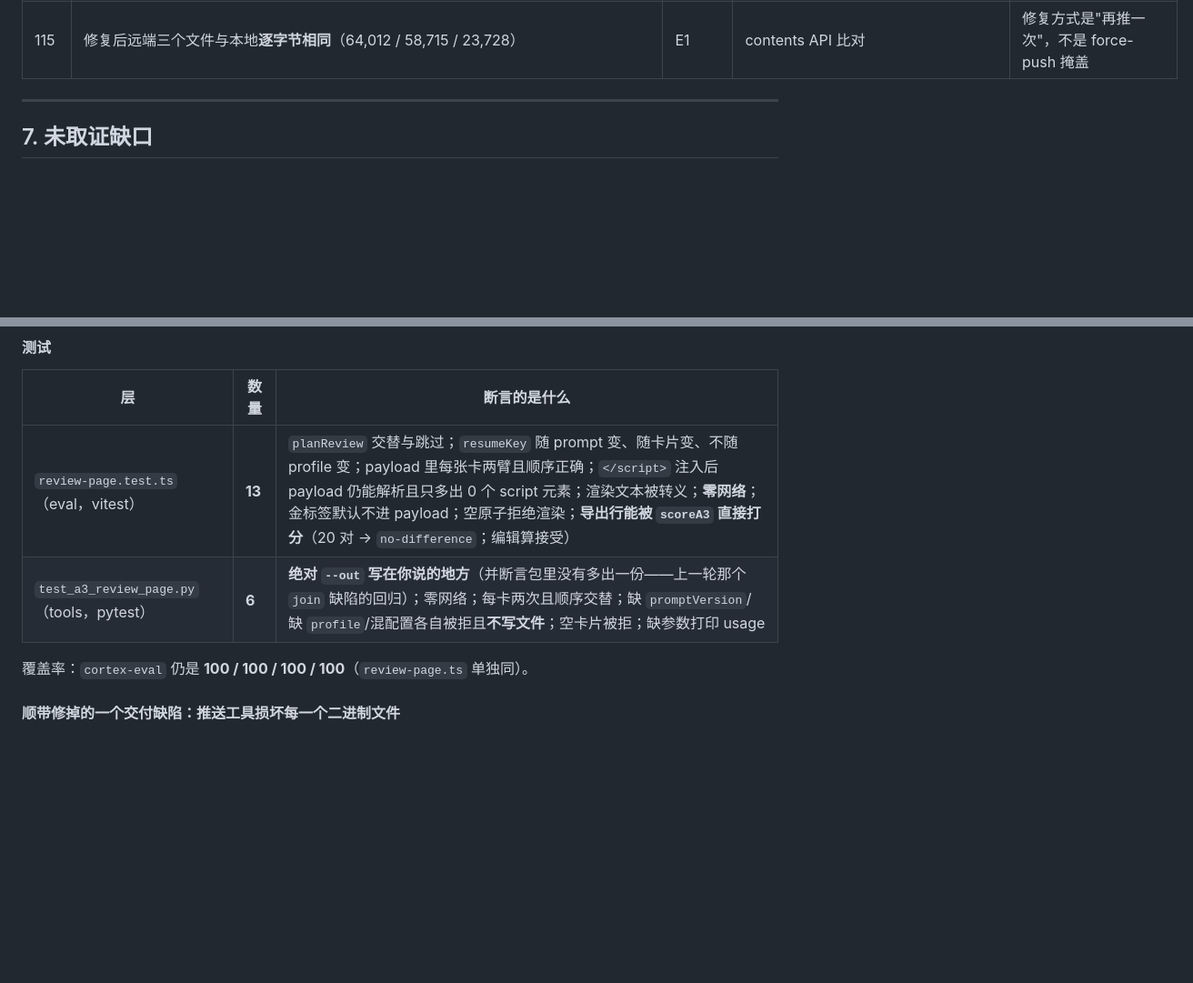
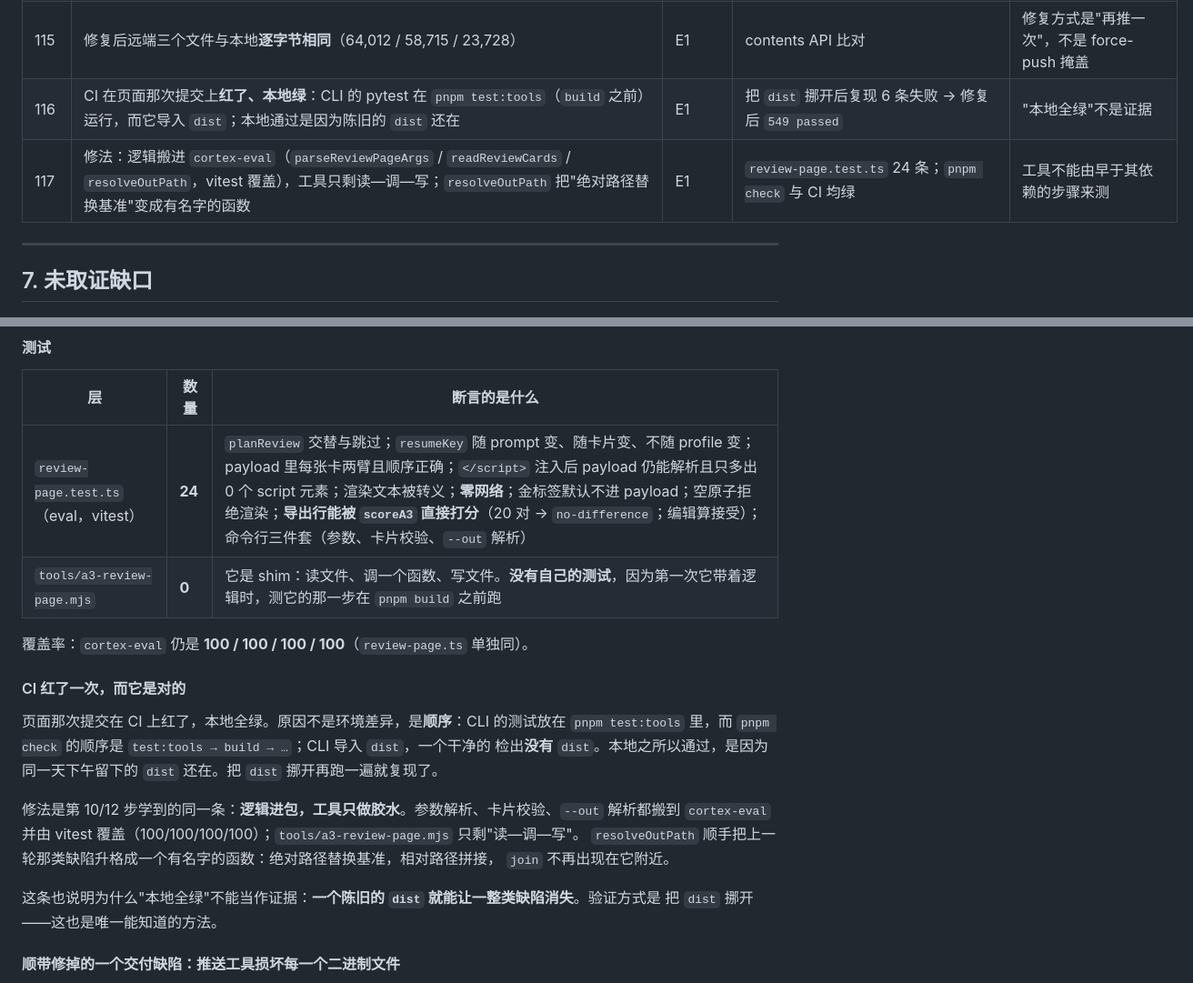
Before and after one commit to AgentiX-E/cortex-docs, a Markdown page: docs/04-execution-tracking-report.md, 2 parts joined by grey strips. Shown at 91% size. Drawn GitHub-style; blank space fills up the shorter version.

Commit message:
docs: step 16 also went red on CI, and the reason is worth a paragraph
The commit that added the review page passed `pnpm check` locally and failed on the runner. Not an
environment difference: an ordering one. The tool's test ran under `pnpm test:tools`, which `check`
runs before `pnpm build`; the tool imports `dist`; a clean checkout has none. Locally a `dist` from
the same afternoon was sitting there, which is why six failures were invisible.

Reproduced by moving `dist` aside -- the only way to know -- and fixed the way steps 10 and 12 fixed
the same class of thing: the logic moved into the package, where the suite that covers it by
definition has a build, and the tool became a shim. `resolveOutPath` is last round's `join` defect
promoted to a named function with two tests.

The general lesson is the one this report keeps paying for: "green locally" is not evidence, because a
stale build artefact can hide an entire class of defect. docs/04 section 9.19 records the failure,
the reproduction, and the counts.

```diff
--- a/docs/04-execution-tracking-report.md
+++ b/docs/04-execution-tracking-report.md
@@ -346,6 +346,8 @@ LongMemEval 的成绩由 `cortex-eval` 自己实现的独立系统产生。
 | 113 | `push-via-api.py` 以 `encoding: "utf-8"` 上传每一个 blob，**损坏所有二进制文件**：64 KB 的 PNG 到远端成为 118 KB | E1 | `test_push_blobs.py`（6 条，夹具是非 UTF-8 字节）+ 远端字节比对 | 此前全是文本，故数周未暴露 |
 | 114 | 校验**在分支移动之后**才执行：不匹配会留下损坏的提交再报告。现在校验前移，并在推送后再复核 | E1 | 同上（源码顺序断言） | 闸门必须在发布前跑 |
 | 115 | 修复后远端三个文件与本地**逐字节相同**（64,012 / 58,715 / 23,728） | E1 | contents API 比对 | 修复方式是"再推一次"，不是 force-push 掩盖 |
+| 116 | CI 在页面那次提交上**红了、本地绿**：CLI 的 pytest 在 `pnpm test:tools`（`build` 之前）运行，而它导入 `dist`；本地通过是因为陈旧的 `dist` 还在 | E1 | 把 `dist` 挪开后复现 6 条失败 → 修复后 `549 passed` | "本地全绿"不是证据 |
+| 117 | 修法：逻辑搬进 `cortex-eval`（`parseReviewPageArgs` / `readReviewCards` / `resolveOutPath`，vitest 覆盖），工具只剩读—调—写；`resolveOutPath` 把"绝对路径替换基准"变成有名字的函数 | E1 | `review-page.test.ts` 24 条；`pnpm check` 与 CI 均绿 | 工具不能由早于其依赖的步骤来测 |
 
 ---
 
@@ -1464,10 +1466,24 @@ NO-DIFFERENCE: atoms won 0 and lost 0 of 20 pair(s) ...
 
 | 层 | 数量 | 断言的是什么 |
 |---|---|---|
-| `review-page.test.ts`（eval，vitest） | **13** | `planReview` 交替与跳过；`resumeKey` 随 prompt 变、随卡片变、不随 profile 变；payload 里每张卡两臂且顺序正确；`</script>` 注入后 payload 仍能解析且只多出 0 个 script 元素；渲染文本被转义；**零网络**；金标签默认不进 payload；空原子拒绝渲染；**导出行能被 `scoreA3` 直接打分**（20 对 → `no-difference`；编辑算接受） |
-| `test_a3_review_page.py`（tools，pytest） | **6** | **绝对 `--out` 写在你说的地方**（并断言包里没有多出一份——上一轮那个 `join` 缺陷的回归）；零网络；每卡两次且顺序交替；缺 `promptVersion`/缺 `profile`/混配置各自被拒且**不写文件**；空卡片被拒；缺参数打印 usage |
+| `review-page.test.ts`（eval，vitest） | **24** | `planReview` 交替与跳过；`resumeKey` 随 prompt 变、随卡片变、不随 profile 变；payload 里每张卡两臂且顺序正确；`</script>` 注入后 payload 仍能解析且只多出 0 个 script 元素；渲染文本被转义；**零网络**；金标签默认不进 payload；空原子拒绝渲染；**导出行能被 `scoreA3` 直接打分**（20 对 → `no-difference`；编辑算接受）；命令行三件套（参数、卡片校验、`--out` 解析） |
+| `tools/a3-review-page.mjs` | **0** | 它是 shim：读文件、调一个函数、写文件。**没有自己的测试**，因为第一次它带着逻辑时，测它的那一步在 `pnpm build` 之前跑 |
 
 覆盖率：`cortex-eval` 仍是 **100 / 100 / 100 / 100**（`review-page.ts` 单独同）。
+
+#### CI 红了一次，而它是对的
+
+页面那次提交在 CI 上红了，本地全绿。原因不是环境差异，是**顺序**：CLI 的测试放在
+`pnpm test:tools` 里，而 `pnpm check` 的顺序是 `test:tools → build → …`；CLI 导入 `dist`，一个干净的
+检出**没有** `dist`。本地之所以通过，是因为同一天下午留下的 `dist` 还在。把 `dist` 挪开再跑一遍就复现了。
+
+修法是第 10/12 步学到的同一条：**逻辑进包，工具只做胶水**。参数解析、卡片校验、`--out` 解析都搬到
+`cortex-eval` 并由 vitest 覆盖（100/100/100/100）；`tools/a3-review-page.mjs` 只剩"读—调—写"。
+`resolveOutPath` 顺手把上一轮那类缺陷升格成一个有名字的函数：绝对路径替换基准，相对路径拼接，
+`join` 不再出现在它附近。
+
+这条也说明为什么"本地全绿"不能当作证据：**一个陈旧的 `dist` 就能让一整类缺陷消失**。验证方式是
+把 `dist` 挪开——这也是唯一能知道的方法。
 
 #### 顺带修掉的一个交付缺陷：推送工具损坏每一个二进制文件
 
```
